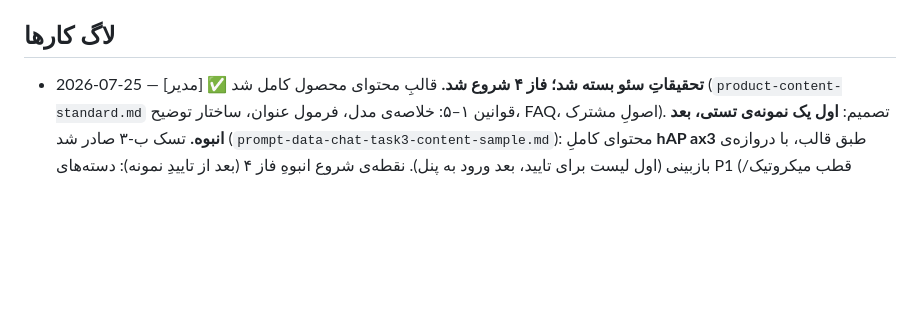
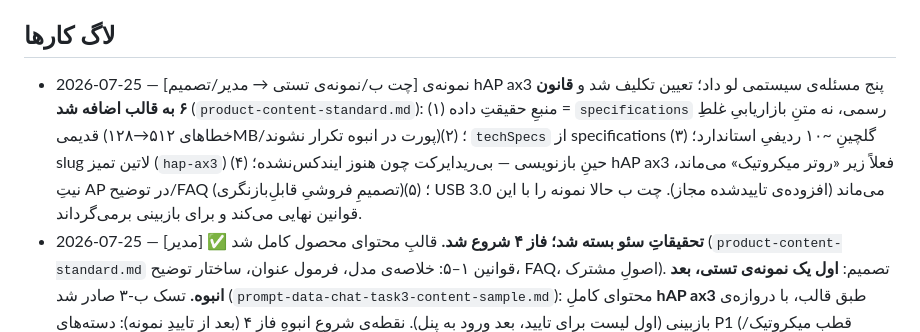
Before and after one commit to amirMasoudm/shop, a Markdown page: docs/CHANGELOG.md, the part around the change. GitHub-like rendering; blank space fills up the shorter version.

```diff
--- a/docs/CHANGELOG.md
+++ b/docs/CHANGELOG.md
@@ -23,6 +23,7 @@
 - امنیت: نوشتن‌های ادمین باید ROLE_ADMIN باشند. ✅ `POST/PUT/DELETE /api/v1/products` اکنون ADMIN است (رفع در 2026-07-23، کامیت 5d3d657).
 
 ## لاگ کارها
+- 2026-07-25 — [چت ب/نمونه‌ی تستی → مدیر/تصمیم] نمونه‌ی hAP ax3 پنج مسئله‌ی سیستمی لو داد؛ تعیین تکلیف شد و **قانون ۶ به قالب اضافه شد** (`product-content-standard.md`): (۱) منبعِ حقیقتِ داده = `specifications` رسمی، نه متنِ بازاریابیِ غلطِ قدیمی (خطاهای ۵۱۲→۱۲۸MB/پورت در انبوه تکرار نشوند)؛ (۲) `techSpecs` از specifications گلچینِ ~۱۰ ردیفیِ استاندارد؛ (۳) slug لاتین تمیز (`hap-ax3`) حینِ بازنویسی — بی‌ریدایرکت چون هنوز ایندکس‌نشده؛ (۴) hAP ax3 فعلاً زیر «روتر میکروتیک» می‌ماند، نیتِ AP در توضیح/FAQ (تصمیمِ فروشیِ قابلِ‌بازنگری)؛ (۵) USB 3.0 می‌ماند (افزوده‌ی تاییدشده مجاز). چت ب حالا نمونه را با این قوانین نهایی می‌کند و برای بازبینی برمی‌گرداند.
 - 2026-07-25 — [مدیر] ✅ **تحقیقاتِ سئو بسته شد؛ فاز ۴ شروع شد.** قالبِ محتوای محصول کامل شد (`product-content-standard.md` قوانین ۱–۵: خلاصه‌ی مدل، فرمول عنوان، ساختار توضیح، FAQ، اصولِ مشترک). تصمیم: **اول یک نمونه‌ی تستی، بعد انبوه.** تسک ب-۳ صادر شد (`prompt-data-chat-task3-content-sample.md`): محتوای کاملِ **hAP ax3** طبق قالب، با دروازه‌ی بازبینی (اول لیست برای تایید، بعد ورود به پنل). نقطه‌ی شروعِ انبوهِ فاز ۴ (بعد از تاییدِ نمونه): دسته‌های P1 (قطب میکروتیک/نمایندگی، روتر، لایسنس) + ۵۰ محصولِ پرجست‌وجو.
 - 2026-07-25 — [کاربر/آموزش → مدیر] 📌 **اصلِ میدانیِ کلیدی: فرمِ خلاصه‌ی مدل میکروتیک.** خریدار اسمِ رسمیِ کاتالوگ را سرچ نمی‌کند؛ کوتاه‌ترین توکن را می‌زند (`CCR2004-16G-2S+` → «۲۰۰۴ 16g»). روترها با عدد، وایرلس با خانواده+واریانت (`lhg 60g`, `hap ax3`). **رقابت صفر نیست** (رقبا/ترب هم بلدند) ولی نیتِ خرید بالاست. الگوریتمِ استخراج + جای قرارگیری (title/H1/پاراگراف/FAQ/alt) در `docs/product-content-standard.md` قانون‌مند شد تا برای همه‌ی ۱۹۴ محصول میکروتیک اعمال شود (فاز ۴). این چیزی بود که هیچ ابزاری (Trends «enough data ندارد») نمی‌داد — فقط دانشِ فروشنده.
 - 2026-07-25 — [مدیر] keyword-map.csv **بازاولویت‌بندی شد** (کامیت 0eeace0): ستون `evidence` + اصلاح با Trends+DR+SERP. P1=۹ (قطب+لایسنس+عیب‌یابی+۴ مدل)، P2=۲۳، P3=۴۰. تصحیحِ مهم: اکسس‌پوینت/لایسنس میکروتیک از P3→P2 (SERP بردنی‌شان را نشان داد)؛ افزودن «نمایندگی میکروتیک» (P1 طلایی) و «winbox» (P2 بلاگ).
```
Also changed, not shown: docs/product-content-standard.md (+6 -0 lines).
